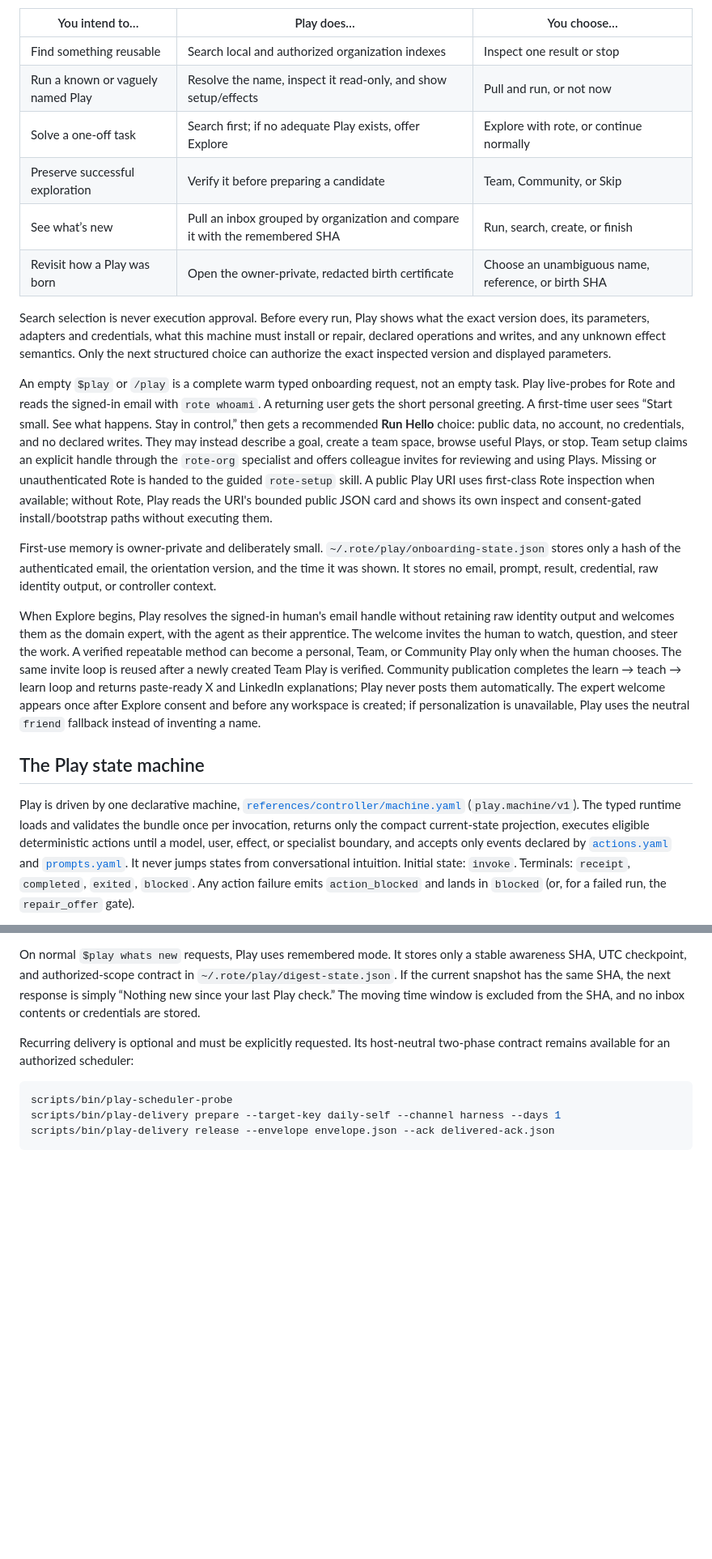
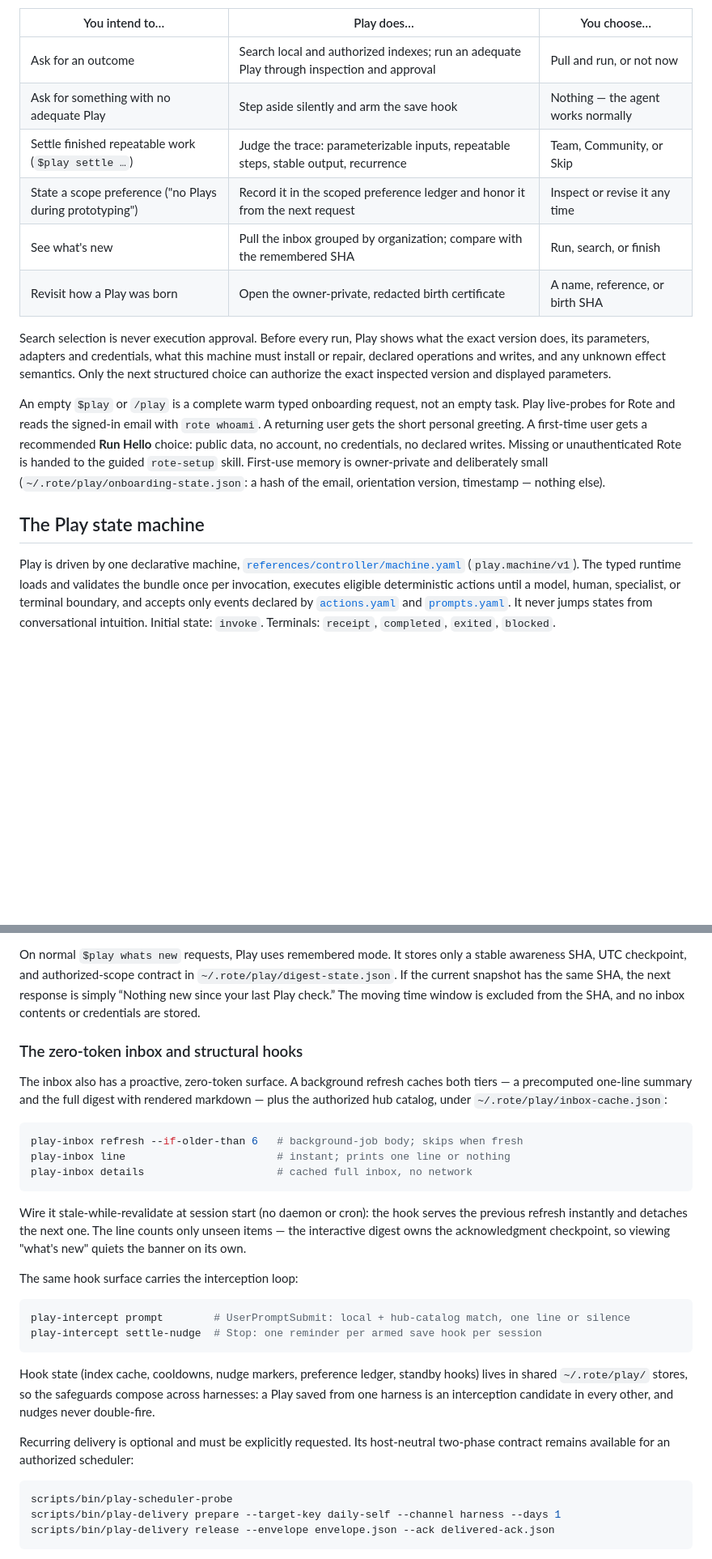
Before and after one commit to modiqo/play, a Markdown page: README.md, 2 parts joined by grey strips. Shown at 81% size. Rendered like a GitHub page; blank space fills up the shorter version.

````diff
--- a/README.md
+++ b/README.md
@@ -26,12 +64,12 @@ Play keeps four decisions separate so each prompt is small and honest:
 
 | You intend to… | Play does… | You choose… |
 |---|---|---|
-| Find something reusable | Search local and authorized organization indexes | Inspect one result or stop |
-| Run a known or vaguely named Play | Resolve the name, inspect it read-only, and show setup/effects | Pull and run, or not now |
-| Solve a one-off task | Search first; if no adequate Play exists, offer Explore | Explore with rote, or continue normally |
-| Preserve successful exploration | Verify it before preparing a candidate | Team, Community, or Skip |
-| See what’s new | Pull an inbox grouped by organization and compare it with the remembered SHA | Run, search, create, or finish |
-| Revisit how a Play was born | Open the owner-private, redacted birth certificate | Choose an unambiguous name, reference, or birth SHA |
+| Ask for an outcome | Search local and authorized indexes; run an adequate Play through inspection and approval | Pull and run, or not now |
+| Ask for something with no adequate Play | Step aside silently and arm the save hook | Nothing — the agent works normally |
+| Settle finished repeatable work (`$play settle …`) | Judge the trace: parameterizable inputs, repeatable steps, stable output, recurrence | Team, Community, or Skip |
+| State a scope preference ("no Plays during prototyping") | Record it in the scoped preference ledger and honor it from the next request | Inspect or revise it any time |
+| See what's new | Pull the inbox grouped by organization; compare with the remembered SHA | Run, search, or finish |
+| Revisit how a Play was born | Open the owner-private, redacted birth certificate | A name, reference, or birth SHA |
 
 Search selection is never execution approval. Before every run, Play shows what the exact version
 does, its parameters, adapters and credentials, what this machine must install or repair, declared
@@ -39,41 +77,22 @@ operations and writes, and any unknown effect semantics. Only the next structure
 authorize the exact inspected version and displayed parameters.
 
 An empty `$play` or `/play` is a complete warm typed onboarding request, not an empty task. Play
-live-probes for Rote and reads the
-signed-in email with `rote whoami`. A returning user gets the short personal greeting. A first-time
-user sees “Start small. See what happens. Stay in control,” then gets a recommended **Run Hello**
-choice: public data, no account, no credentials, and no declared writes. They may instead describe
-a goal, create a team space, browse useful Plays, or stop. Team setup claims an explicit handle
-through the `rote-org` specialist and offers colleague invites for reviewing and using Plays.
-Missing or
-unauthenticated Rote is handed to the guided `rote-setup` skill. A public Play URI uses first-class
-Rote inspection when available; without Rote, Play reads the URI's bounded public JSON card and
-shows its own inspect and consent-gated install/bootstrap paths without executing them.
-
-First-use memory is owner-private and deliberately small. `~/.rote/play/onboarding-state.json`
-stores only a hash of the authenticated email, the orientation version, and the time it was shown.
-It stores no email, prompt, result, credential, raw identity output, or controller context.
-
-When Explore begins, Play resolves the signed-in human's email handle without retaining raw identity
-output and welcomes them as the domain expert, with the agent as their apprentice. The welcome
-invites the human to watch, question, and steer the work. A verified repeatable method can become a
-personal, Team, or Community Play only when the human chooses. The same invite loop is reused after
-a newly created Team Play is verified. Community publication completes the learn → teach → learn
-loop and returns paste-ready X and LinkedIn explanations; Play never posts them automatically. The
-expert welcome appears once after Explore consent
-and before any workspace is created; if
-personalization is unavailable, Play uses the neutral `friend` fallback instead of inventing a name.
+live-probes for Rote and reads the signed-in email with `rote whoami`. A returning user gets the
+short personal greeting. A first-time user gets a recommended **Run Hello** choice: public data, no
+account, no credentials, no declared writes. Missing or unauthenticated Rote is handed to the
+guided `rote-setup` skill. First-use memory is owner-private and deliberately small
+(`~/.rote/play/onboarding-state.json`: a hash of the email, orientation version, timestamp —
+nothing else).
 
 ## The Play state machine
 
-Play is driven by one declarative machine, [`references/controller/machine.yaml`](references/controller/machine.yaml)
-(`play.machine/v1`). The typed runtime loads and validates the bundle once per invocation, returns
-only the compact current-state projection, executes eligible deterministic actions until a model,
-user, effect, or specialist boundary, and accepts only events declared by
-[`actions.yaml`](references/controller/actions.yaml) and [`prompts.yaml`](references/controller/prompts.yaml).
-It never jumps states from conversational intuition. Initial state: `invoke`. Terminals:
-`receipt`, `completed`, `exited`, `blocked`. Any action failure emits `action_blocked` and lands in
-`blocked` (or, for a failed run, the `repair_offer` gate).
+Play is driven by one declarative machine,
+[`references/controller/machine.yaml`](references/controller/machine.yaml) (`play.machine/v1`).
+The typed runtime loads and validates the bundle once per invocation, executes eligible
+deterministic actions until a model, human, specialist, or terminal boundary, and accepts only
+events declared by [`actions.yaml`](references/controller/actions.yaml) and
+[`prompts.yaml`](references/controller/prompts.yaml). It never jumps states from conversational
+intuition. Initial state: `invoke`. Terminals: `receipt`, `completed`, `exited`, `blocked`.
 
 ```mermaid
 stateDiagram-v2
@@ -755,6 +643,33 @@ On normal `$play whats new` requests, Play uses remembered mode. It stores only
 UTC checkpoint, and authorized-scope contract in `~/.rote/play/digest-state.json`. If the current
 snapshot has the same SHA, the next response is simply “Nothing new since your last Play check.”
 The moving time window is excluded from the SHA, and no inbox contents or credentials are stored.
+
+### The zero-token inbox and structural hooks
+
+The inbox also has a proactive, zero-token surface. A background refresh caches both tiers —
+a precomputed one-line summary and the full digest with rendered markdown — plus the authorized
+hub catalog, under `~/.rote/play/inbox-cache.json`:
+
+```bash
+play-inbox refresh --if-older-than 6   # background-job body; skips when fresh
+play-inbox line                        # instant; prints one line or nothing
+play-inbox details                     # cached full inbox, no network
+```
+
+Wire it stale-while-revalidate at session start (no daemon or cron): the hook serves the previous
+refresh instantly and detaches the next one. The line counts only unseen items — the interactive
+digest owns the acknowledgment checkpoint, so viewing "what's new" quiets the banner on its own.
+
+The same hook surface carries the interception loop:
+
+```bash
+play-intercept prompt        # UserPromptSubmit: local + hub-catalog match, one line or silence
+play-intercept settle-nudge  # Stop: one reminder per armed save hook per session
+```
+
+Hook state (index cache, cooldowns, nudge markers, preference ledger, standby hooks) lives in
+shared `~/.rote/play/` stores, so the safeguards compose across harnesses: a Play saved from one
+harness is an interception candidate in every other, and nudges never double-fire.
 
 Recurring delivery is optional and must be explicitly requested. Its host-neutral two-phase
 contract remains available for an authorized scheduler:
````
Also changed, not shown: other parts of README.md (+145 -238 lines).
